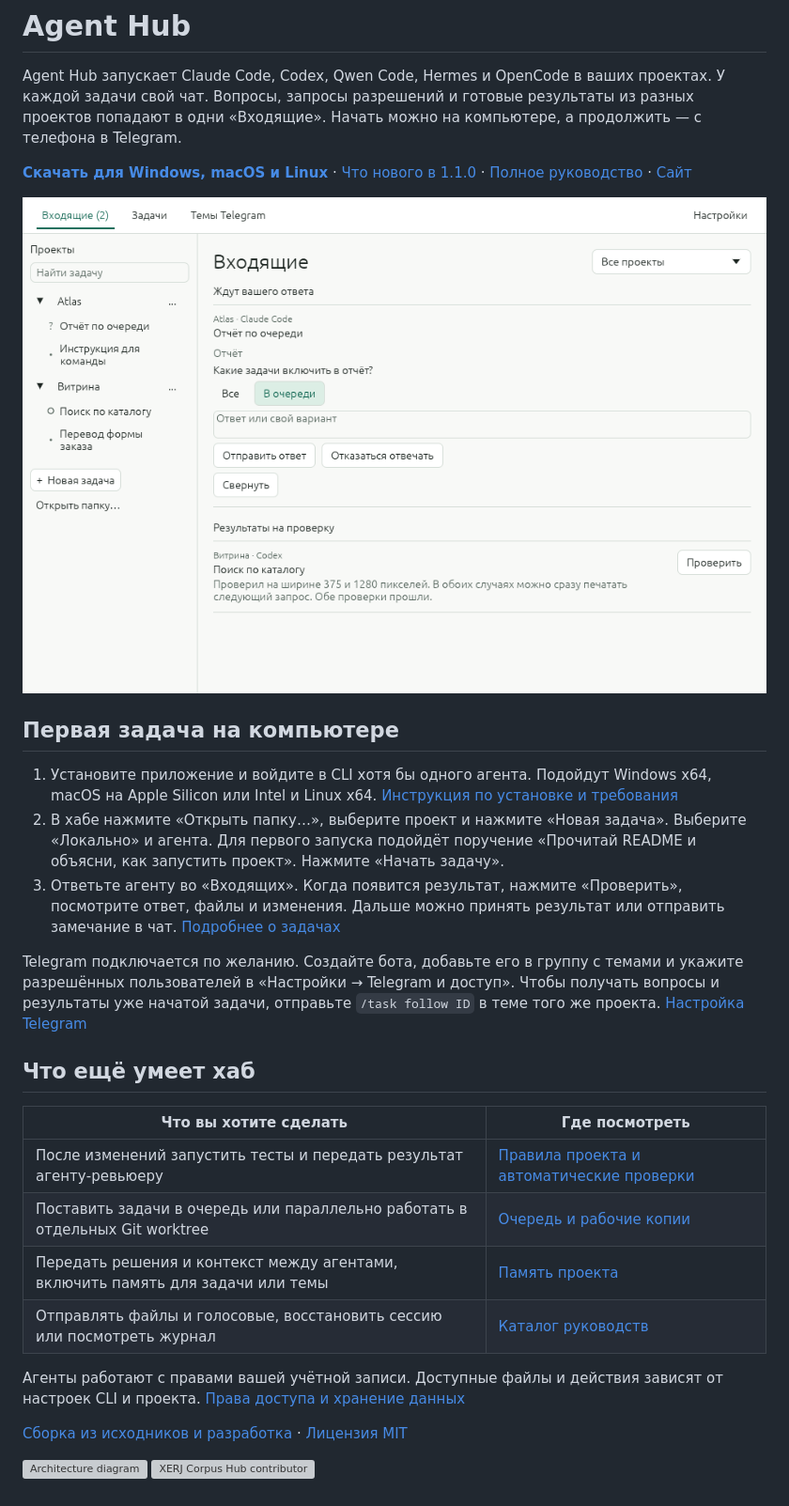
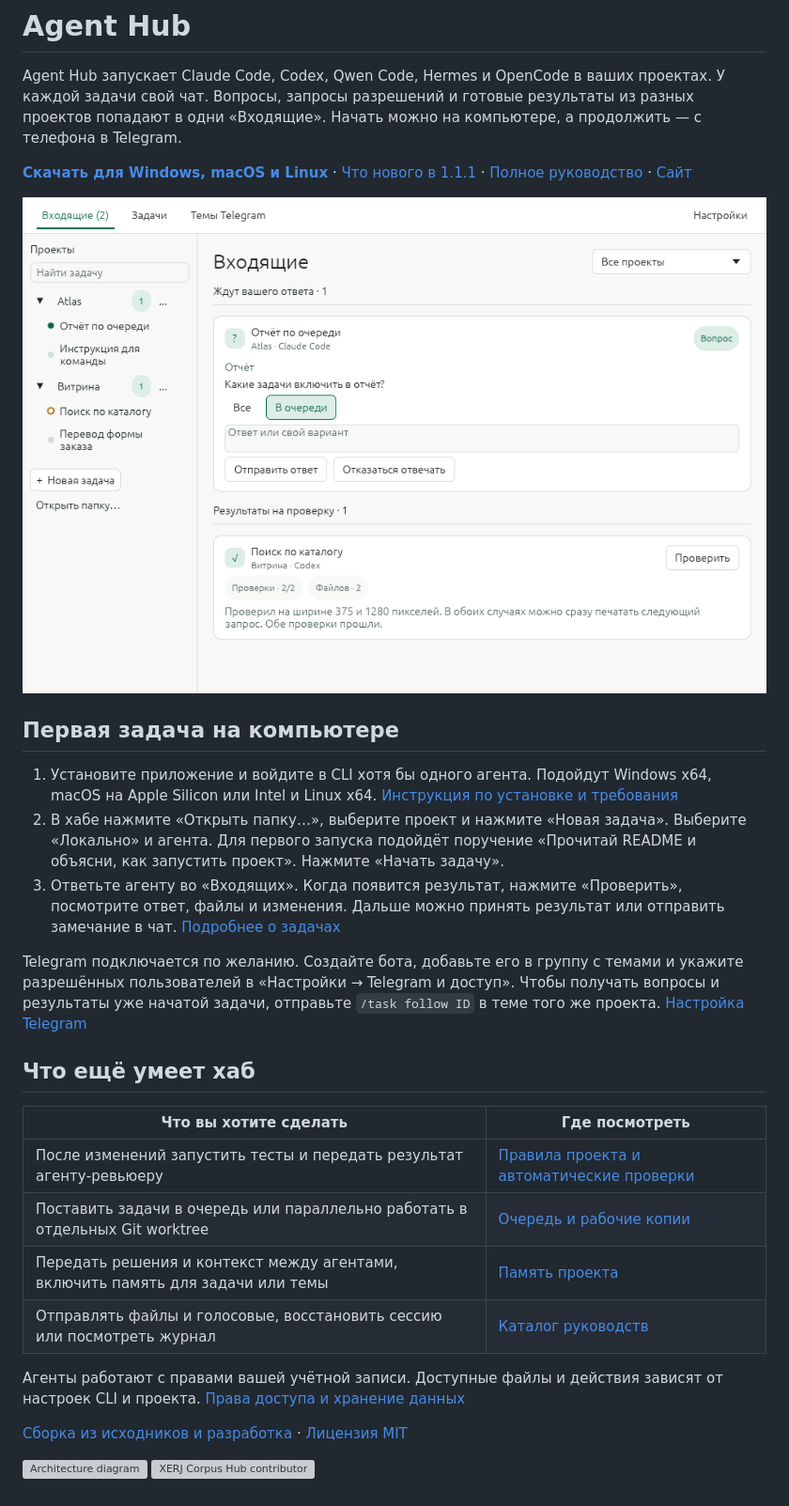
Before and after one commit to aprazdnikov/agent-hub-rs, a Markdown page: README.md, the part around one of its changes. Shown at 94% size. GitHub-like rendering; pictures changed too: site/screenshots/inbox.png; grey boxes are pictures that could not be loaded.

```diff
--- a/README.md
+++ b/README.md
@@ -2,9 +2,9 @@
 
 Agent Hub запускает Claude Code, Codex, Qwen Code, Hermes и OpenCode в ваших проектах. У каждой задачи свой чат. Вопросы, запросы разрешений и готовые результаты из разных проектов попадают в одни «Входящие». Начать можно на компьютере, а продолжить — с телефона в Telegram.
 
-**[Скачать для Windows, macOS и Linux](https://github.com/aprazdnikov/agent-hub-rs/releases/latest)** · [Что нового в 1.1.0](https://github.com/aprazdnikov/agent-hub-rs/releases/tag/v1.1.0) · [Полное руководство](https://github.com/aprazdnikov/agent-hub-rs/blob/v1.1.0/docs/README.md) · [Сайт](https://aprazdnikov.github.io/agent-hub-rs/)
+**[Скачать для Windows, macOS и Linux](https://github.com/aprazdnikov/agent-hub-rs/releases/latest)** · [Что нового в 1.1.1](https://github.com/aprazdnikov/agent-hub-rs/releases/tag/v1.1.1) · [Полное руководство](https://github.com/aprazdnikov/agent-hub-rs/blob/v1.1.1/docs/README.md) · [Сайт](https://aprazdnikov.github.io/agent-hub-rs/)
 
-![Во входящих агент задаёт вопрос по одному проекту, а результат другого проекта уже можно проверить](https://raw.githubusercontent.com/aprazdnikov/agent-hub-rs/v1.1.0/site/screenshots/inbox.png)
+![Во входящих агент задаёт вопрос по одному проекту, а результат другого проекта уже можно проверить](https://raw.githubusercontent.com/aprazdnikov/agent-hub-rs/v1.1.1/site/screenshots/inbox.png)
 
 ## Первая задача на компьютере
 
```
Also changed, not shown: other parts of README.md (+9 -9 lines), docs/releases/README.md (+1 -0 lines), docs/releases/v1.1.1.md (added, +60 -0 lines), site/screenshots/task-chat.png, 3 other files.
